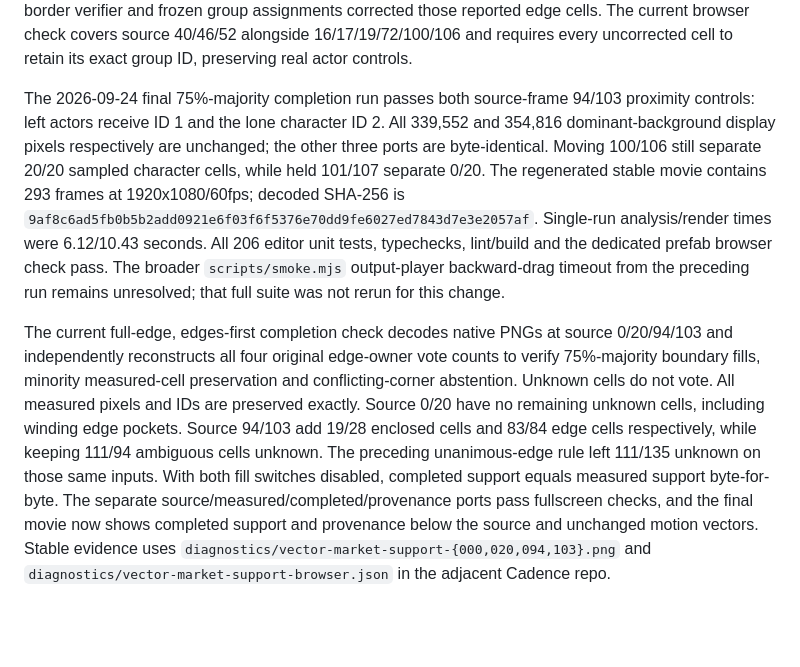
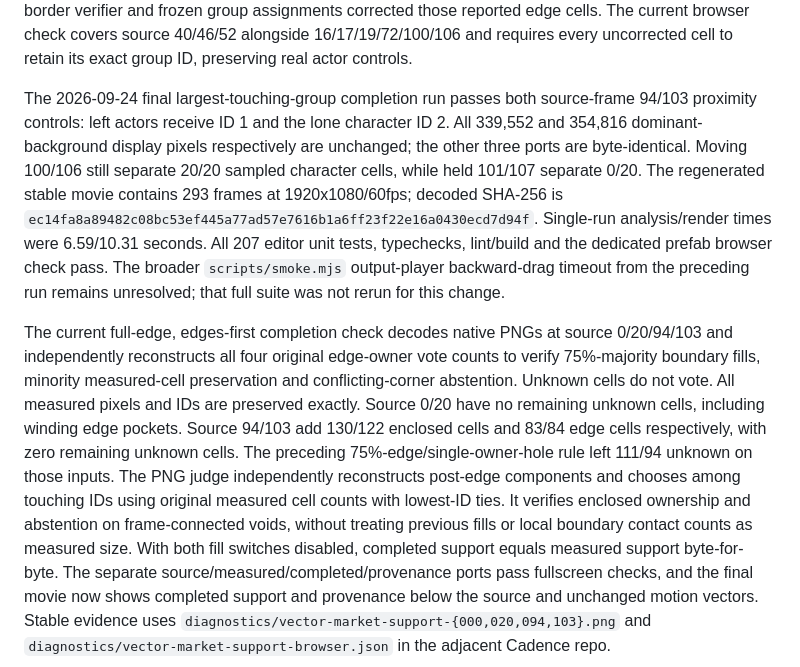
Before and after one commit to banou26/opencv-wasm, a Markdown page: editor/README.md, the part around the change. Rendered like a GitHub page; blank space fills up the shorter version.

Commit message:
Document verified largest-layer completion preview

```diff
--- a/editor/README.md
+++ b/editor/README.md
@@ -1208,14 +1208,14 @@ group assignments corrected those reported edge cells. The current browser check
 covers source 40/46/52 alongside 16/17/19/72/100/106 and requires every uncorrected
 cell to retain its exact group ID, preserving real actor controls.
 
-The 2026-09-24 final 75%-majority completion run passes both source-frame 94/103 proximity controls:
+The 2026-09-24 final largest-touching-group completion run passes both source-frame 94/103 proximity controls:
 left actors receive ID 1 and the lone character ID 2. All 339,552 and 354,816
 dominant-background display pixels respectively are unchanged; the other three
 ports are byte-identical. Moving 100/106 still separate 20/20 sampled character
 cells, while held 101/107 separate 0/20. The regenerated stable movie contains
 293 frames at 1920x1080/60fps; decoded SHA-256 is
-`9af8c6ad5fb0b5b2add0921e6f03f6f5376e70dd9fe6027ed7843d7e3e2057af`.
-Single-run analysis/render times were 6.12/10.43 seconds. All 206 editor unit tests,
+`ec14fa8a89482c08bc53ef445a77ad57e7616b1a6ff23f22e16a0430ecd7d94f`.
+Single-run analysis/render times were 6.59/10.31 seconds. All 207 editor unit tests,
 typechecks, lint/build and the dedicated prefab browser check pass. The broader
 `scripts/smoke.mjs` output-player backward-drag timeout from the preceding run
 remains unresolved; that full suite was not rerun for this change.
@@ -1225,9 +1225,13 @@ source 0/20/94/103 and independently reconstructs all four original edge-owner
 vote counts to verify 75%-majority boundary fills, minority measured-cell
 preservation and conflicting-corner abstention. Unknown cells do not vote.
 All measured pixels and IDs are preserved exactly. Source 0/20 have no remaining
-unknown cells, including winding edge pockets. Source 94/103 add 19/28 enclosed cells
-and 83/84 edge cells respectively, while keeping 111/94 ambiguous cells unknown.
-The preceding unanimous-edge rule left 111/135 unknown on those same inputs. With both
+unknown cells, including winding edge pockets. Source 94/103 add 130/122 enclosed
+cells and 83/84 edge cells respectively, with zero remaining unknown cells.
+The preceding 75%-edge/single-owner-hole rule left 111/94 unknown on those inputs.
+The PNG judge independently reconstructs post-edge components and chooses among
+touching IDs using original measured cell counts with lowest-ID ties. It verifies
+enclosed ownership and abstention on frame-connected voids, without treating
+previous fills or local boundary contact counts as measured size. With both
 fill switches disabled, completed support equals measured support byte-for-byte.
 The separate source/measured/completed/provenance ports pass fullscreen checks,
 and the final movie now shows completed support and provenance below the source
```
